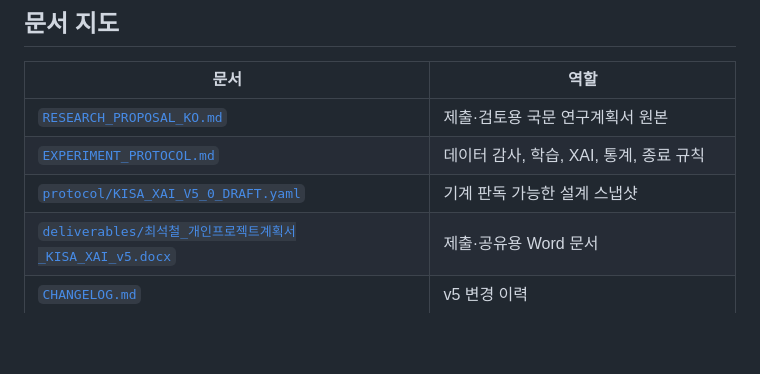
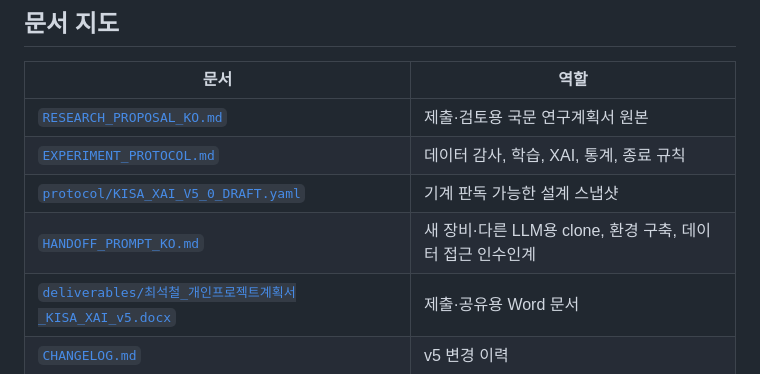
Before and after one commit to stonesteelchoi/ua-sahi-mal, a Markdown page: paper/v5-kisa-xai/README.md, the part around the change. Rendered like a GitHub page; blank space fills up the shorter version.

Commit message:
docs: add KISA XAI v5 LLM handoff

```diff
--- a/paper/v5-kisa-xai/README.md
+++ b/paper/v5-kisa-xai/README.md
@@ -30,6 +30,7 @@ v5와 합치지 않는다.
 | [`RESEARCH_PROPOSAL_KO.md`](RESEARCH_PROPOSAL_KO.md) | 제출·검토용 국문 연구계획서 원본 |
 | [`EXPERIMENT_PROTOCOL.md`](EXPERIMENT_PROTOCOL.md) | 데이터 감사, 학습, XAI, 통계, 종료 규칙 |
 | [`protocol/KISA_XAI_V5_0_DRAFT.yaml`](protocol/KISA_XAI_V5_0_DRAFT.yaml) | 기계 판독 가능한 설계 스냅샷 |
+| [`HANDOFF_PROMPT_KO.md`](HANDOFF_PROMPT_KO.md) | 새 장비·다른 LLM용 clone, 환경 구축, 데이터 접근 인수인계 |
 | [`deliverables/최석철_개인프로젝트계획서_KISA_XAI_v5.docx`](deliverables/최석철_개인프로젝트계획서_KISA_XAI_v5.docx) | 제출·공유용 Word 문서 |
 | [`CHANGELOG.md`](CHANGELOG.md) | v5 변경 이력 |
 | [`../decisions/ADR-003-kisa-binary-xai.md`](../decisions/ADR-003-kisa-binary-xai.md) | v4 패밀리 분류에서 v5 이진 탐지로 전환한 결정 |
```
Also changed, not shown: README.md (+1 -1 lines), paper/v5-kisa-xai/HANDOFF_PROMPT_KO.md (added, +311 -0 lines).
